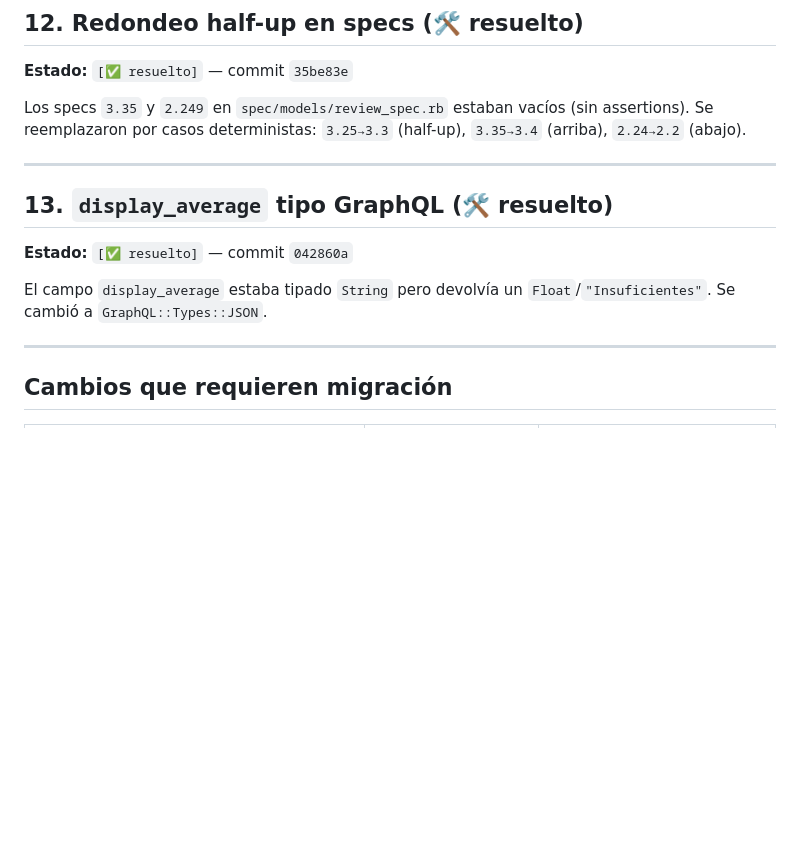
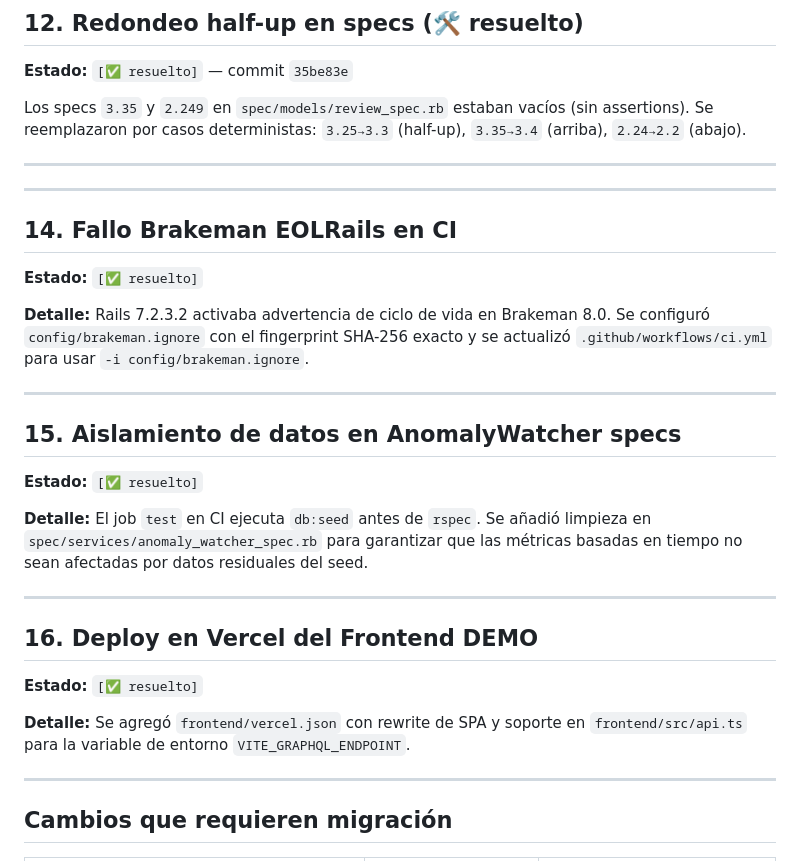
Before and after one commit to MatiAlevMe/bibliotk-reviews, a Markdown page: docs/CONTINUACION.md, the part around the change. Rendered like a GitHub page; blank space fills up the shorter version.

```diff
--- a/docs/CONTINUACION.md
+++ b/docs/CONTINUACION.md
@@ -164,11 +164,29 @@ Los specs `3.35` y `2.249` en `spec/models/review_spec.rb` estaban vacíos (sin
 
 ---
 
-## 13. `display_average` tipo GraphQL (🛠️ resuelto)
+---
 
-**Estado:** `[✅ resuelto]` — commit `042860a`
+## 14. Fallo Brakeman EOLRails en CI
 
-El campo `display_average` estaba tipado `String` pero devolvía un `Float`/`"Insuficientes"`. Se cambió a `GraphQL::Types::JSON`.
+**Estado:** `[✅ resuelto]`
+
+**Detalle:** Rails 7.2.3.2 activaba advertencia de ciclo de vida en Brakeman 8.0. Se configuró `config/brakeman.ignore` con el fingerprint SHA-256 exacto y se actualizó `.github/workflows/ci.yml` para usar `-i config/brakeman.ignore`.
+
+---
+
+## 15. Aislamiento de datos en AnomalyWatcher specs
+
+**Estado:** `[✅ resuelto]`
+
+**Detalle:** El job `test` en CI ejecuta `db:seed` antes de `rspec`. Se añadió limpieza en `spec/services/anomaly_watcher_spec.rb` para garantizar que las métricas basadas en tiempo no sean afectadas por datos residuales del seed.
+
+---
+
+## 16. Deploy en Vercel del Frontend DEMO
+
+**Estado:** `[✅ resuelto]`
+
+**Detalle:** Se agregó `frontend/vercel.json` con rewrite de SPA y soporte en `frontend/src/api.ts` para la variable de entorno `VITE_GRAPHQL_ENDPOINT`.
 
 ---
 
```
Also changed, not shown: README.md (+15 -1 lines), docs/PLAN.md (+7 -0 lines).
